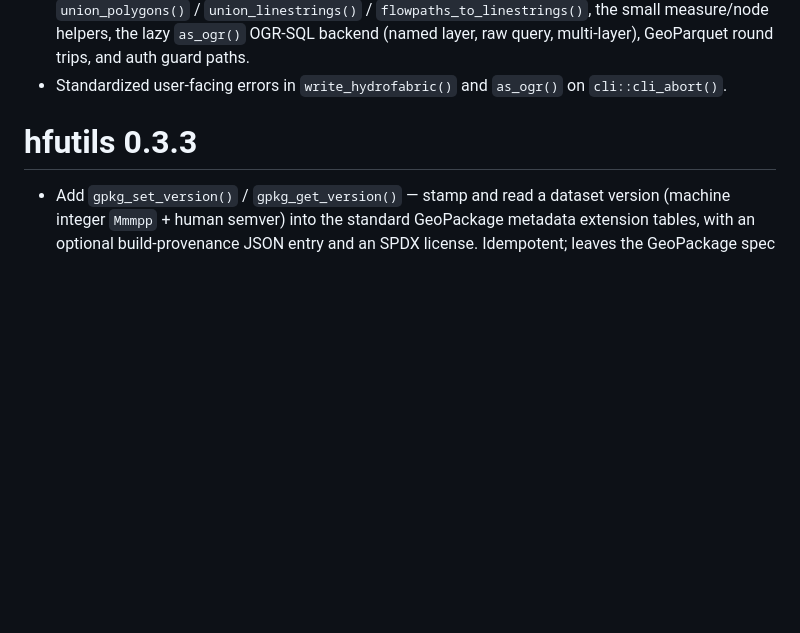
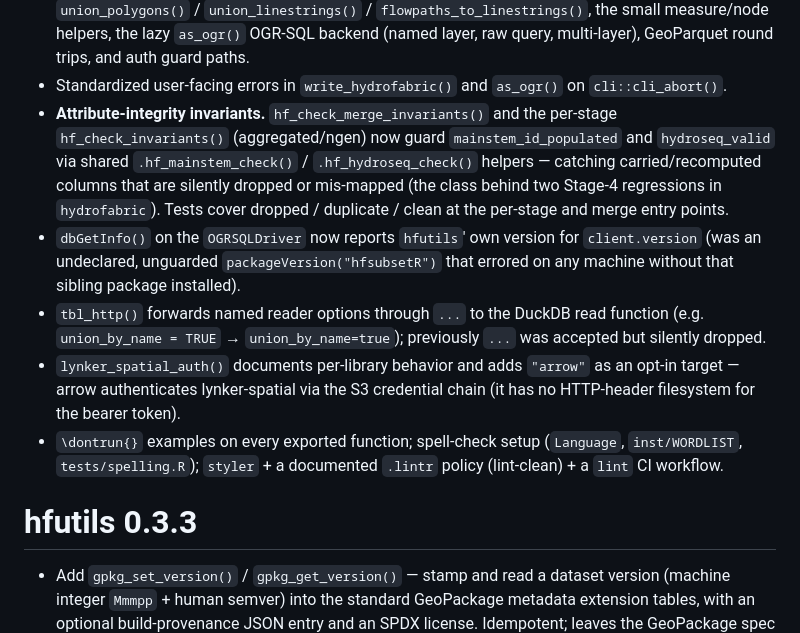
Before and after one commit to lynker-spatial/hfutils, a Markdown page: NEWS.md, the part around the change. Rendered like a GitHub page; blank space fills up the shorter version.

Commit message:
docs(NEWS): record attribute-integrity invariants, OGRSQL/tbl_http/arrow, hygiene

```diff
--- a/NEWS.md
+++ b/NEWS.md
@@ -38,6 +38,25 @@ Correctness and quality pass on the base layer.
   round trips, and auth guard paths.
 * Standardized user-facing errors in `write_hydrofabric()` and `as_ogr()` on
   `cli::cli_abort()`.
+* **Attribute-integrity invariants.** `hf_check_merge_invariants()` and the
+  per-stage `hf_check_invariants()` (aggregated/ngen) now guard
+  `mainstem_id_populated` and `hydroseq_valid` via shared `.hf_mainstem_check()`
+  / `.hf_hydroseq_check()` helpers — catching carried/recomputed columns that
+  are silently dropped or mis-mapped (the class behind two Stage-4 regressions
+  in `hydrofabric`). Tests cover dropped / duplicate / clean at the per-stage
+  and merge entry points.
+* `dbGetInfo()` on the `OGRSQLDriver` now reports `hfutils`' own version for
+  `client.version` (was an undeclared, unguarded `packageVersion("hfsubsetR")`
+  that errored on any machine without that sibling package installed).
+* `tbl_http()` forwards named reader options through `...` to the DuckDB read
+  function (e.g. `union_by_name = TRUE` → `union_by_name=true`); previously
+  `...` was accepted but silently dropped.
+* `lynker_spatial_auth()` documents per-library behavior and adds `"arrow"` as
+  an opt-in target — arrow authenticates lynker-spatial via the S3 credential
+  chain (it has no HTTP-header filesystem for the bearer token).
+* `\dontrun{}` examples on every exported function; spell-check setup
+  (`Language`, `inst/WORDLIST`, `tests/spelling.R`); `styler` + a documented
+  `.lintr` policy (lint-clean) + a `lint` CI workflow.
 
 # hfutils 0.3.3
 
```
